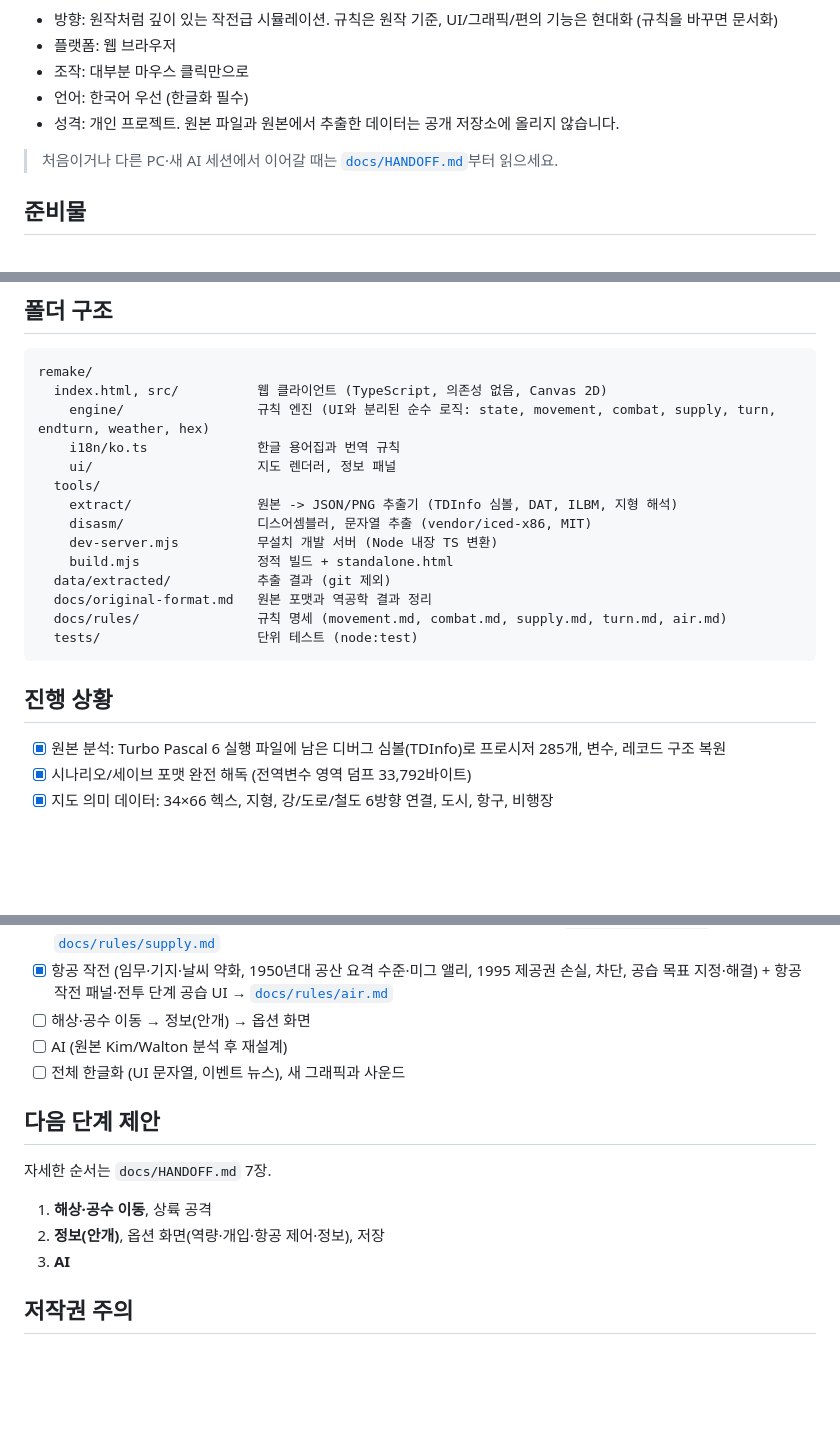
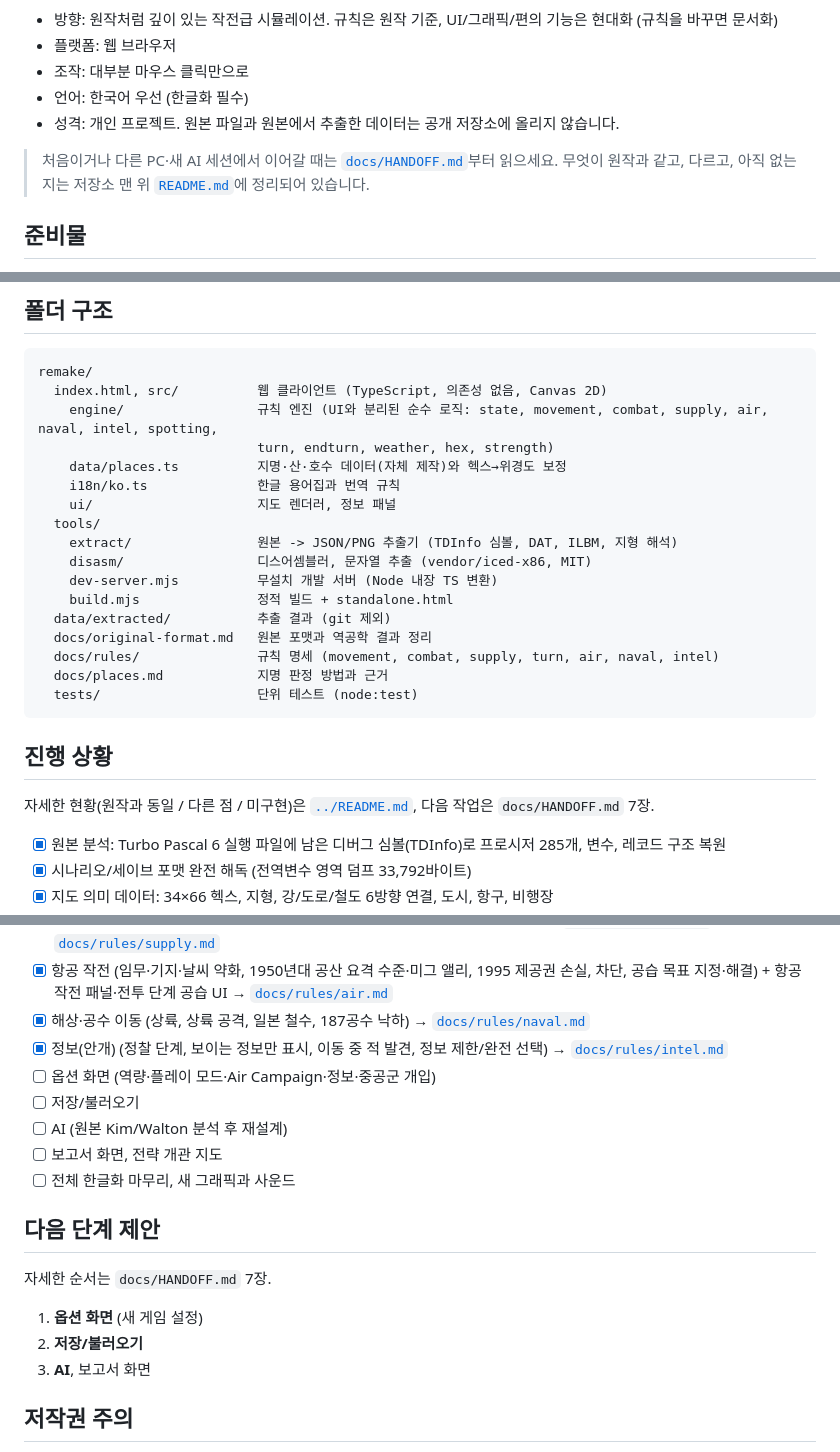
Before and after one commit to hwangsi/korea, a Markdown page: remake/README.md, 3 parts joined by grey strips. Rendered like a GitHub page; blank space fills up the shorter version.

Commit message:
README: 원작 대비 현황(동일/차이/미구현) 정리

````diff
--- a/remake/README.md
+++ b/remake/README.md
@@ -10,6 +10,7 @@ SSI의 1992년 DOS 작전급 워게임 **Conflict: Korea – The First Year 1950
 - 성격: 개인 프로젝트. 원본 파일과 원본에서 추출한 데이터는 공개 저장소에 올리지 않습니다.
 
 > 처음이거나 다른 PC·새 AI 세션에서 이어갈 때는 [`docs/HANDOFF.md`](docs/HANDOFF.md)부터 읽으세요.
+> 무엇이 원작과 같고, 다르고, 아직 없는지는 저장소 맨 위 [`README.md`](../README.md)에 정리되어 있습니다.
 
 ## 준비물
 
@@ -47,7 +48,9 @@ node tools/disasm/strings.cjs             # 코드 안의 UI 문자열 707개 ->
 ```
 remake/
   index.html, src/          웹 클라이언트 (TypeScript, 의존성 없음, Canvas 2D)
-    engine/                 규칙 엔진 (UI와 분리된 순수 로직: state, movement, combat, supply, turn, endturn, weather, hex)
+    engine/                 규칙 엔진 (UI와 분리된 순수 로직: state, movement, combat, supply, air, naval, intel, spotting,
+                            turn, endturn, weather, hex, strength)
+    data/places.ts          지명·산·호수 데이터(자체 제작)와 헥스→위경도 보정
     i18n/ko.ts              한글 용어집과 번역 규칙
     ui/                     지도 렌더러, 정보 패널
   tools/
@@ -57,11 +60,14 @@ remake/
     build.mjs               정적 빌드 + standalone.html
   data/extracted/           추출 결과 (git 제외)
   docs/original-format.md   원본 포맷과 역공학 결과 정리
-  docs/rules/               규칙 명세 (movement.md, combat.md, supply.md, turn.md, air.md)
+  docs/rules/               규칙 명세 (movement, combat, supply, turn, air, naval, intel)
+  docs/places.md            지명 판정 방법과 근거
   tests/                    단위 테스트 (node:test)
 ```
 
 ## 진행 상황
+
+자세한 현황(원작과 동일 / 다른 점 / 미구현)은 [`../README.md`](../README.md), 다음 작업은 `docs/HANDOFF.md` 7장.
 
 - [x] 원본 분석: Turbo Pascal 6 실행 파일에 남은 디버그 심볼(TDInfo)로 프로시저 285개, 변수, 레코드 구조 복원
 - [x] 시나리오/세이브 포맷 완전 해독 (전역변수 영역 덤프 33,792바이트)
@@ -76,17 +82,21 @@ remake/
       증원 도착, 날씨·결빙선·예보, 순찰·게릴라, 기뢰, 중공군 개입, 피란민, 종료·승리 수준 → [`docs/rules/turn.md`](docs/rules/turn.md), [`docs/rules/supply.md`](docs/rules/supply.md)
 - [x] 항공 작전 (임무·기지·날씨 약화, 1950년대 공산 요격 수준·미그 앨리, 1995 제공권 손실, 차단, 공습 목표 지정·해결)
       + 항공 작전 패널·전투 단계 공습 UI → [`docs/rules/air.md`](docs/rules/air.md)
-- [ ] 해상·공수 이동 → 정보(안개) → 옵션 화면
+- [x] 해상·공수 이동 (상륙, 상륙 공격, 일본 철수, 187공수 낙하) → [`docs/rules/naval.md`](docs/rules/naval.md)
+- [x] 정보(안개) (정찰 단계, 보이는 정보만 표시, 이동 중 적 발견, 정보 제한/완전 선택) → [`docs/rules/intel.md`](docs/rules/intel.md)
+- [ ] 옵션 화면 (역량·플레이 모드·Air Campaign·정보·중공군 개입)
+- [ ] 저장/불러오기
 - [ ] AI (원본 Kim/Walton 분석 후 재설계)
-- [ ] 전체 한글화 (UI 문자열, 이벤트 뉴스), 새 그래픽과 사운드
+- [ ] 보고서 화면, 전략 개관 지도
+- [ ] 전체 한글화 마무리, 새 그래픽과 사운드
 
 ## 다음 단계 제안
 
 자세한 순서는 `docs/HANDOFF.md` 7장.
 
-1. **해상·공수 이동**, 상륙 공격
-2. **정보(안개)**, 옵션 화면(역량·개입·항공 제어·정보), 저장
-3. **AI**
+1. **옵션 화면** (새 게임 설정)
+2. **저장/불러오기**
+3. **AI**, 보고서 화면
 
 ## 저작권 주의
 
````
Also changed, not shown: README.md (added, +181 -0 lines), remake/docs/HANDOFF.md (+1 -0 lines).
